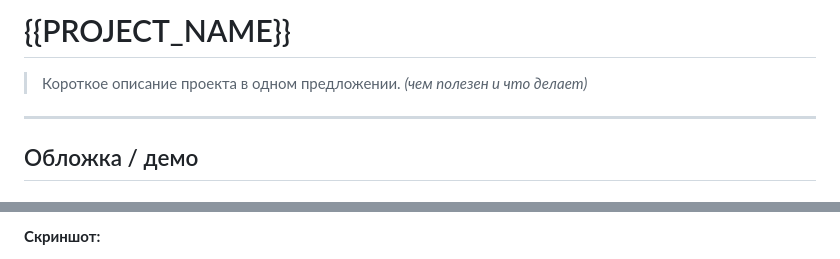
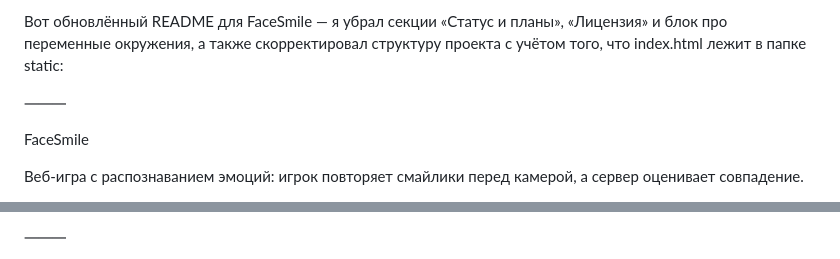
Before and after one commit to konstantinkozhin/FaceSmile, a Markdown page: README.md, 2 parts joined by grey strips. Rendered like a GitHub page.

```diff
--- a/README.md
+++ b/README.md
@@ -1,8 +1,8 @@
-# {{PROJECT_NAME}}
+Вот обновлённый README для FaceSmile — я убрал секции «Статус и планы», «Лицензия» и блок про переменные окружения, а также скорректировал структуру проекта с учётом того, что index.html лежит в папке static:
 
-> Короткое описание проекта в одном предложении. *(чем полезен и что делает)*
+⸻
 
----
+FaceSmile
 
-## Обложка / демо
+Веб-игра с распознаванием эмоций: игрок повторяет смайлики перед камерой, а сервер оценивает совпадение.
 
@@ -14,3 +14,3 @@
 
-**Скриншот:**
+⸻
 
```
Also changed, not shown: other parts of README.md (+49 -172 lines).
